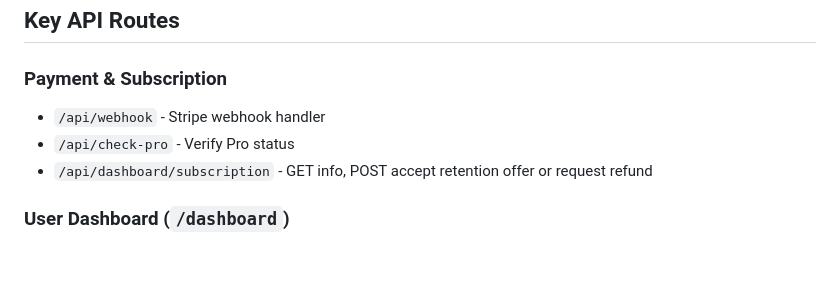
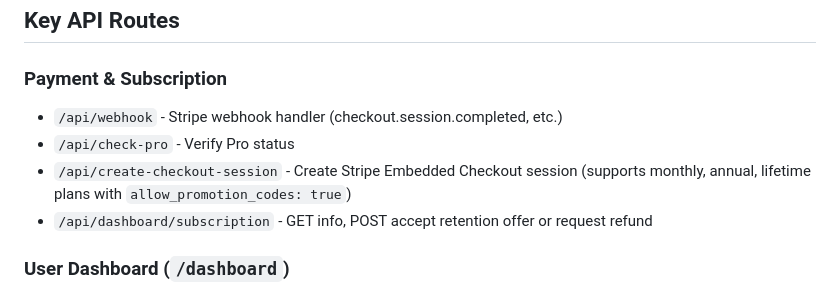
Before and after one commit to red-tn/mineglance, a Markdown page: CLAUDE.md, the part around one of its changes. Drawn GitHub-style; blank space fills up the shorter version.

```diff
--- a/CLAUDE.md
+++ b/CLAUDE.md
@@ -152,8 +164,9 @@ const showPayout = wallet.payoutPredictionEnabled; // Breaks on old data
 ## Key API Routes
 
 ### Payment & Subscription
-- `/api/webhook` - Stripe webhook handler
+- `/api/webhook` - Stripe webhook handler (checkout.session.completed, etc.)
 - `/api/check-pro` - Verify Pro status
+- `/api/create-checkout-session` - Create Stripe Embedded Checkout session (supports monthly, annual, lifetime plans with `allow_promotion_codes: true`)
 - `/api/dashboard/subscription` - GET info, POST accept retention offer or request refund
 
 ### User Dashboard (`/dashboard`)
```
Also changed, not shown: other parts of CLAUDE.md (+31 -10 lines).
